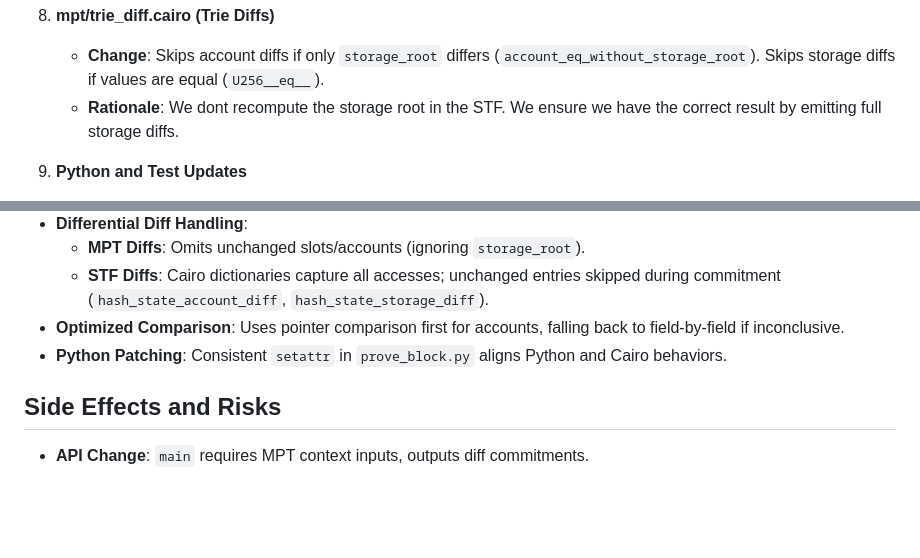
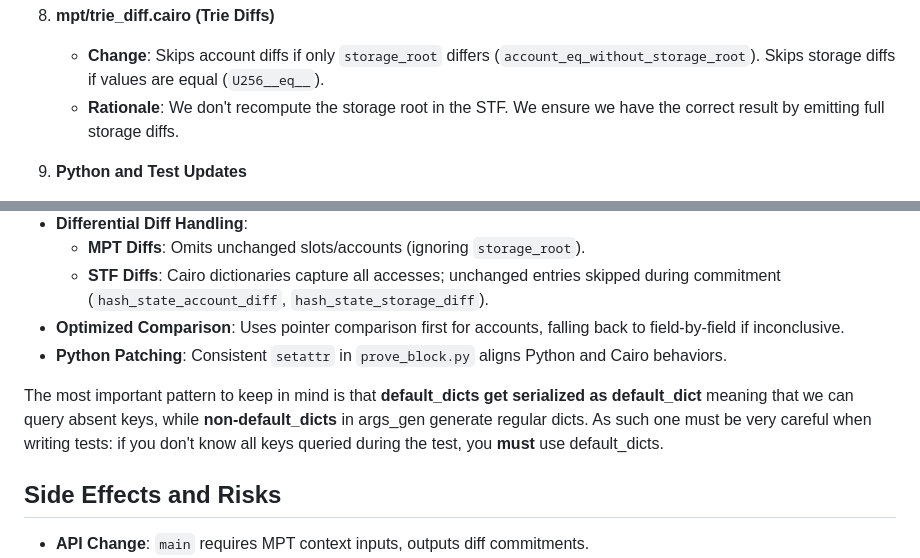
Before and after one commit to kkrt-labs/keth, a Markdown page: docs/AI-REPORT.md, 2 parts joined by grey strips. Rendered like a GitHub page; blank space fills up the shorter version.

Commit message:
add warning on defaultdict

```diff
--- a/docs/AI-REPORT.md
+++ b/docs/AI-REPORT.md
@@ -102,7 +102,7 @@ recalculation.
    - **Change**: Skips account diffs if only `storage_root` differs
      (`account_eq_without_storage_root`). Skips storage diffs if values are
      equal (`U256__eq__`).
-   - **Rationale**: We dont recompute the storage root in the STF. We ensure we
+   - **Rationale**: We don't recompute the storage root in the STF. We ensure we
      have the correct result by emitting full storage diffs.
 
 9. **Python and Test Updates**
@@ -133,6 +133,12 @@ recalculation.
 - **Python Patching**: Consistent `setattr` in `prove_block.py` aligns Python
   and Cairo behaviors.
 
+The most important pattern to keep in mind is that **default_dicts get
+serialized as default_dict** meaning that we can query absent keys, while
+**non-default_dicts** in args_gen generate regular dicts. As such one must be
+very careful when writing tests: if you don't know all keys queried during the
+test, you **must** use default_dicts.
+
 ## Side Effects and Risks
 
 - **API Change**: `main` requires MPT context inputs, outputs diff commitments.
```
